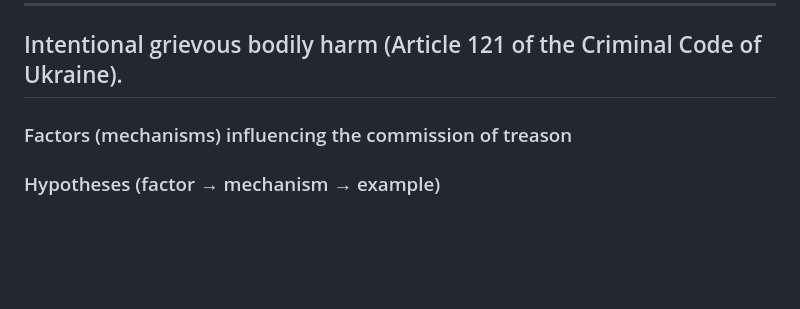
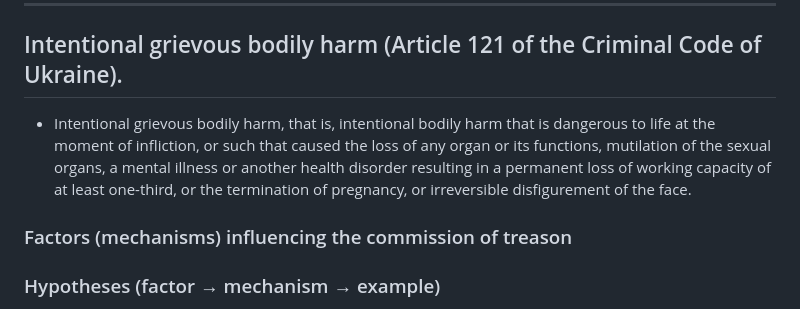
Before and after one commit to MaFiN1337/crime-stats-ua, a Markdown page: README.md, the part around the change. Drawn GitHub-style; blank space fills up the shorter version.

Commit message:
Add 121 crime description

```diff
--- a/README.md
+++ b/README.md
@@ -50,6 +50,8 @@ The modern approach complements it with the model [RASCLS](https://www.cia.gov/r
 -----------
 
 ## Intentional grievous bodily harm (Article 121 of the Criminal Code of Ukraine).
+
+- Intentional grievous bodily harm, that is, intentional bodily harm that is dangerous to life at the moment of infliction, or such that caused the loss of any organ or its functions, mutilation of the sexual organs, a mental illness or another health disorder resulting in a permanent loss of working capacity of at least one-third, or the termination of pregnancy, or irreversible disfigurement of the face.
 
 ### Factors (mechanisms) influencing the commission of treason
 
```
